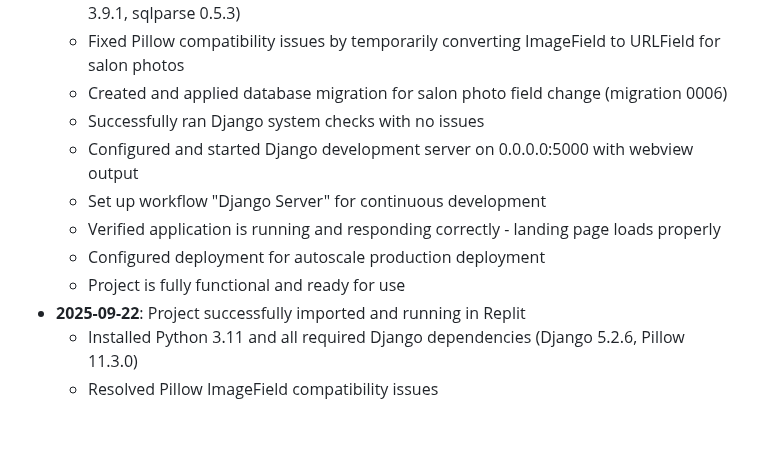
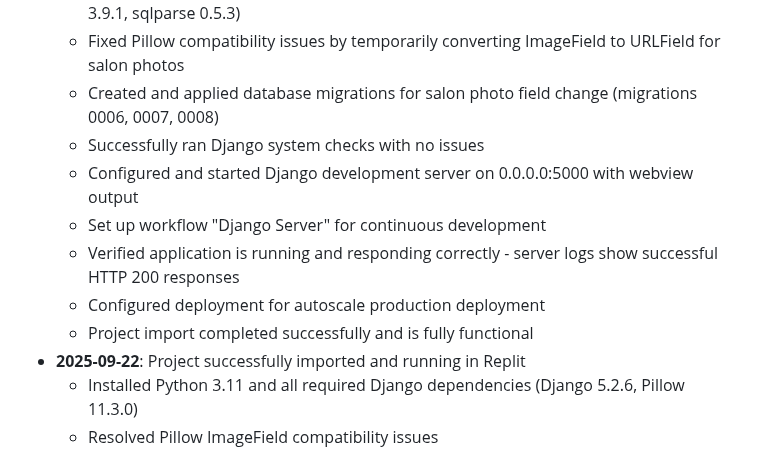
Before and after one commit to Leocyberde/Agenda-django, a Markdown page: replit.md, the part around the change. Drawn GitHub-style; blank space fills up the shorter version.

Commit message:
Update project documentation to reflect successful import and functionality
Update replit.md to reflect successful Django project import and functionality, including database migration changes and server response verification.

Replit-Commit-Author: Agent
Replit-Commit-Session-Id: 38ad5b98-9fc0-4431-981f-e0dbd388be5c
Replit-Commit-Checkpoint-Type: full_checkpoint
Replit-Commit-Screenshot-Url: https://storage.googleapis.com/screenshot-production-us-central1/541878d4-8ed0-4524-b6b9-25fc944ec6cd/38ad5b98-9fc0-4431-981f-e0dbd388be5c/FxaxfcI

```diff
--- a/replit.md
+++ b/replit.md
@@ -20,13 +20,13 @@ This is a Django-based salon booking system imported from GitHub. The applicatio
 - **2025-09-23**: Fresh GitHub import successfully configured for Replit environment
   - Installed Python 3.11 and Django dependencies (Django 5.2.6, Pillow 11.3.0, asgiref 3.9.1, sqlparse 0.5.3)
   - Fixed Pillow compatibility issues by temporarily converting ImageField to URLField for salon photos
-  - Created and applied database migration for salon photo field change (migration 0006)
+  - Created and applied database migrations for salon photo field change (migrations 0006, 0007, 0008)
   - Successfully ran Django system checks with no issues
   - Configured and started Django development server on 0.0.0.0:5000 with webview output
   - Set up workflow "Django Server" for continuous development
-  - Verified application is running and responding correctly - landing page loads properly
+  - Verified application is running and responding correctly - server logs show successful HTTP 200 responses
   - Configured deployment for autoscale production deployment
-  - Project is fully functional and ready for use
+  - Project import completed successfully and is fully functional
 - **2025-09-22**: Project successfully imported and running in Replit
   - Installed Python 3.11 and all required Django dependencies (Django 5.2.6, Pillow 11.3.0)
   - Resolved Pillow ImageField compatibility issues
```
